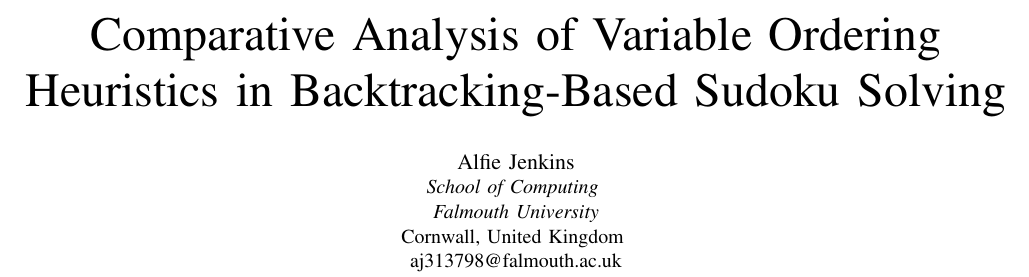
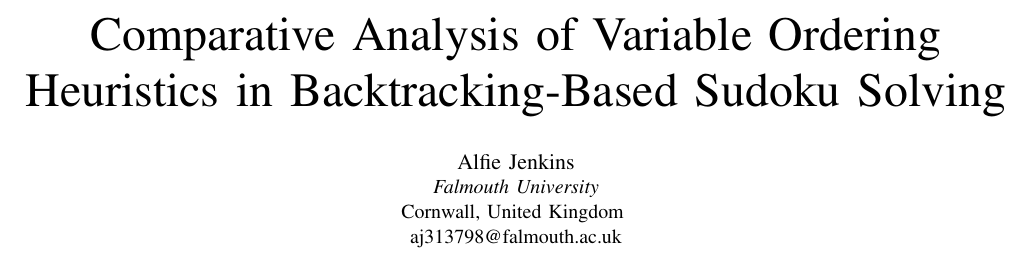
Before and after one commit to AlfieMoon21/sudoku-heuristics, a LaTeX paper (paper/iee/conference_101719.tex): part of page 1 of 4, cut so that both start at the same text. Compiled offline with pdfLaTeX; a missing font is replaced by an installed copy or a similar font; a LaTeX package or settings file that is missing is left out.

Commit message:
final draft

```diff
--- a/paper/iee/conference_101719.tex
+++ b/paper/iee/conference_101719.tex
@@ -13,8 +13,7 @@
 \title{Comparative Analysis of Variable Ordering Heuristics in Backtracking-Based Sudoku Solving}
 
 \author{\IEEEauthorblockN{Alfie Jenkins}
-\IEEEauthorblockA{\textit{School of Computing} \\
-\textit{Falmouth University}\\
+\IEEEauthorblockA{\textit{Falmouth University}\\
 Cornwall, United Kingdom \\
 aj313798@falmouth.ac.uk}
 }
```
Also changed, not shown: paper/iee/conference_101719.pdf, paper/iee/conference_101719.tex (2 more changed lines), 3 other files.
